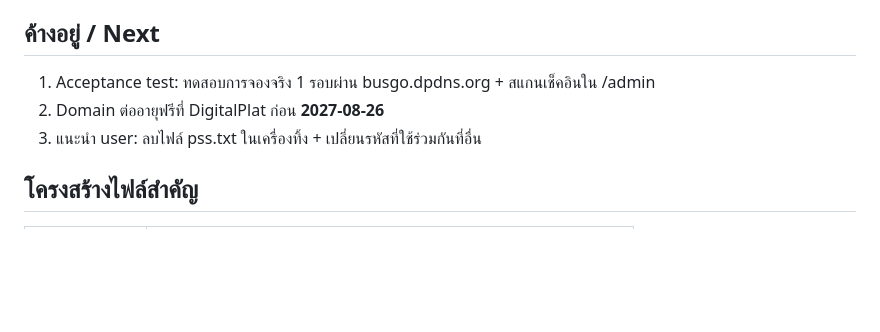
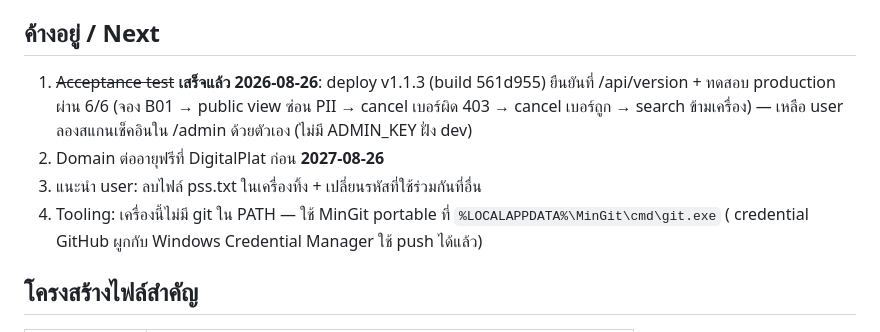
Before and after one commit to iceeV1/busgo, a Markdown page: AI_CONTEXT.md, the part around the change. Rendered like a GitHub page; blank space fills up the shorter version.

Commit message:
docs: mark v1.1.3 acceptance test complete on production

```diff
--- a/AI_CONTEXT.md
+++ b/AI_CONTEXT.md
@@ -83,9 +83,10 @@
 
 ## ค้างอยู่ / Next
 
-1. Acceptance test: ทดสอบการจองจริง 1 รอบผ่าน busgo.dpdns.org + สแกนเช็คอินใน /admin
+1. ~~Acceptance test~~ **เสร็จแล้ว 2026-08-26**: deploy v1.1.3 (build 561d955) ยืนยันที่ /api/version + ทดสอบ production ผ่าน 6/6 (จอง B01 → public view ซ่อน PII → cancel เบอร์ผิด 403 → cancel เบอร์ถูก → search ข้ามเครื่อง) — เหลือ user ลองสแกนเช็คอินใน /admin ด้วยตัวเอง (ไม่มี ADMIN_KEY ฝั่ง dev)
 2. Domain ต่ออายุฟรีที่ DigitalPlat ก่อน **2027-08-26**
 3. แนะนำ user: ลบไฟล์ pss.txt ในเครื่องทิ้ง + เปลี่ยนรหัสที่ใช้ร่วมกันที่อื่น
+4. Tooling: เครื่องนี้ไม่มี git ใน PATH — ใช้ MinGit portable ที่ `%LOCALAPPDATA%\MinGit\cmd\git.exe` ( credential GitHub ผูกกับ Windows Credential Manager ใช้ push ได้แล้ว)
 
 ## โครงสร้างไฟล์สำคัญ
 
```
